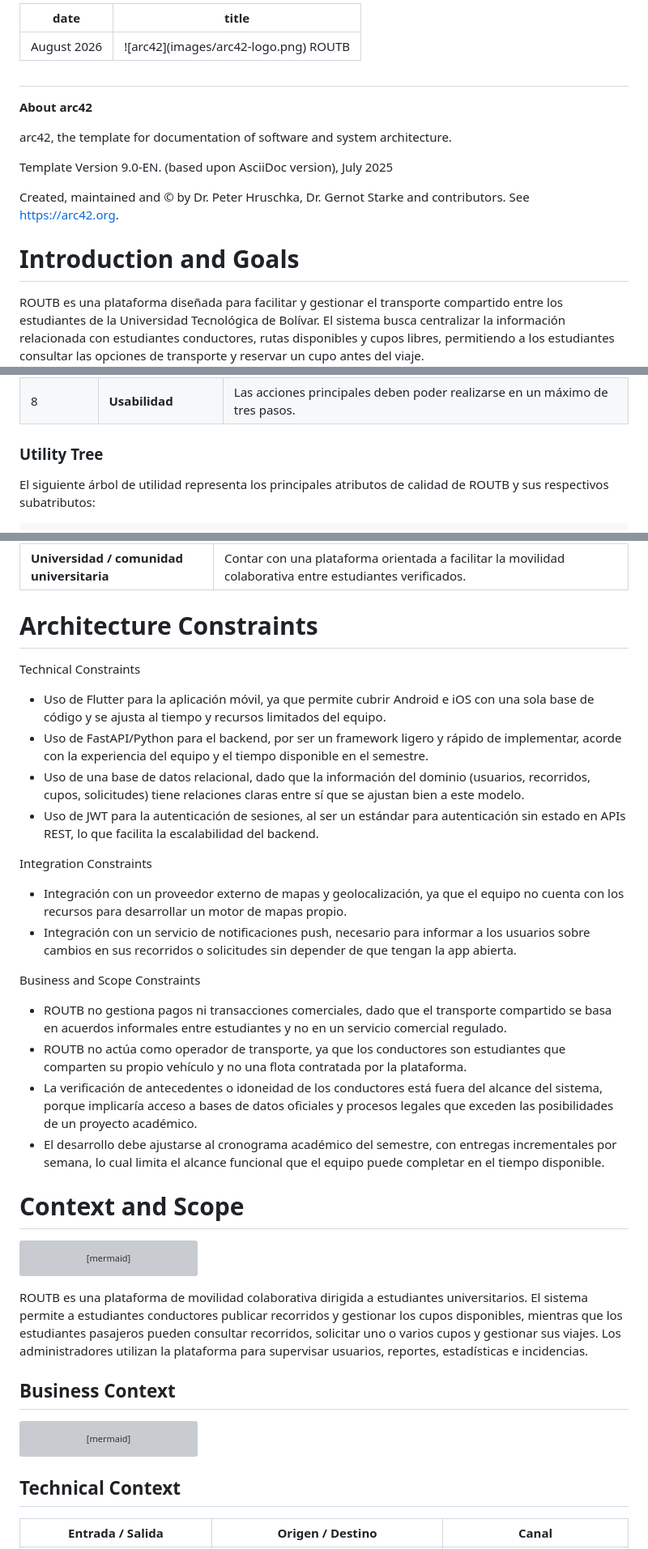
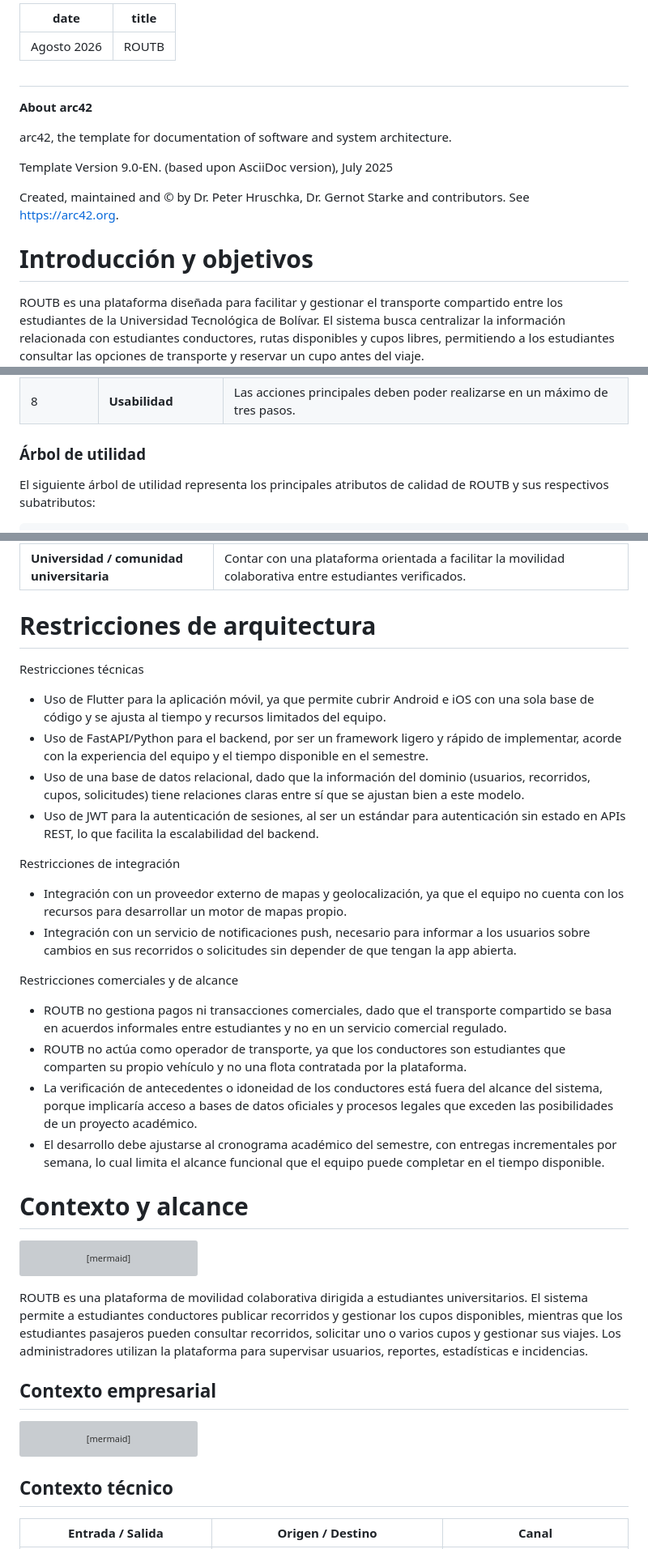
Before and after one commit to ISCOUTB/AS_202620_ROUTB, a Markdown page: docs/arc42/arc42-template-EN.md, 3 parts joined by grey strips. Shown at 81% size. Rendered like a GitHub page; grey boxes are pictures that could not be loaded.

Commit message:
Translate and update arc42

````diff
--- a/docs/arc42/arc42-template-EN.md
+++ b/docs/arc42/arc42-template-EN.md
@@ -1,6 +1,6 @@
 ---
-date: August 2026
-title: "![arc42](images/arc42-logo.png) ROUTB"
+date: Agosto 2026
+title: "ROUTB"
 ---
 
 #
@@ -15,7 +15,7 @@ Template Version 9.0-EN. (based upon AsciiDoc version), July 2025
 Created, maintained and © by Dr. Peter Hruschka, Dr. Gernot Starke and
 contributors. See <https://arc42.org>.
 
-# Introduction and Goals
+# Introducción y objetivos
 
 ROUTB es una plataforma diseñada para facilitar y gestionar el transporte compartido entre los estudiantes de la Universidad Tecnológica de Bolívar. El sistema busca centralizar la información relacionada con estudiantes conductores, rutas disponibles y cupos libres, permitiendo a los estudiantes consultar las opciones de transporte y reservar un cupo antes del viaje.
 
@@ -54,7 +54,7 @@ El sistema también contempla un panel administrativo destinado a la gestión de
 | 7         | **Privacidad**      | Los datos personales deben tratarse de acuerdo con la Ley 1581 de 2012 y las políticas de protección de datos aplicables.        |
 | 8         | **Usabilidad**      | Las acciones principales deben poder realizarse en un máximo de tres pasos.                                                      |
 
-### Utility Tree
+### Árbol de utilidad
 
 El siguiente árbol de utilidad representa los principales atributos de calidad de ROUTB y sus respectivos subatributos:
 
@@ -103,8 +103,8 @@ ROUTB
 | **Universidad / comunidad universitaria** | Contar con una plataforma orientada a facilitar la movilidad colaborativa entre estudiantes verificados.        |
 
 
-# Architecture Constraints
-Technical Constraints
+# Restricciones de arquitectura
+Restricciones técnicas
 
 - Uso de Flutter para la aplicación móvil, ya que permite
   cubrir Android e iOS con una sola base de código y se
@@ -119,7 +119,7 @@ Technical Constraints
   estándar para autenticación sin estado en APIs REST, lo que
   facilita la escalabilidad del backend.
 
-Integration Constraints
+Restricciones de integración
 
 - Integración con un proveedor externo de mapas y
   geolocalización, ya que el equipo no cuenta con los recursos
@@ -128,7 +128,7 @@ Integration Constraints
   para informar a los usuarios sobre cambios en sus recorridos
   o solicitudes sin depender de que tengan la app abierta.
 
-Business and Scope Constraints
+Restricciones comerciales y de alcance
 
 - ROUTB no gestiona pagos ni transacciones comerciales, dado que
   el transporte compartido se basa en acuerdos informales entre
@@ -145,7 +145,7 @@ Business and Scope Constraints
   limita el alcance funcional que el equipo puede completar en
   el tiempo disponible.
 
-# Context and Scope
+# Contexto y alcance
 ```mermaid
 flowchart TB
     C[Estudiante Conductor] -->|Publica recorridos y gestiona solicitudes| R[ROUTB]
@@ -157,7 +157,7 @@ flowchart TB
 ```
 ROUTB es una plataforma de movilidad colaborativa dirigida a estudiantes universitarios. El sistema permite a estudiantes conductores publicar recorridos y gestionar los cupos disponibles, mientras que los estudiantes pasajeros pueden consultar recorridos, solicitar uno o varios cupos y gestionar sus viajes. Los administradores utilizan la plataforma para supervisar usuarios, reportes, estadísticas e incidencias.
 
-## Business Context
+## Contexto empresarial
 
 ```mermaid
 flowchart TB
@@ -168,7 +168,7 @@ flowchart TB
     R -->|Push| N[Notificaciones]
 ```
 
-## Technical Context
+## Contexto técnico
 
 | Entrada / Salida                 | Origen / Destino                       | Canal                           |
 | -------------------------------- | -------------------------------------- | ------------------------------- |
````
Also changed, not shown: other parts of docs/arc42/arc42-template-EN.md (+4 -4 lines).
